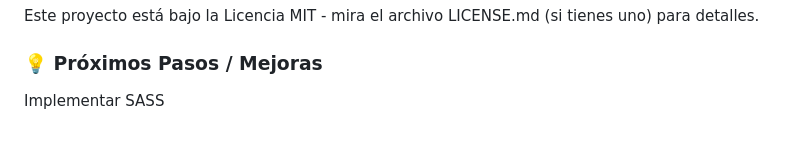
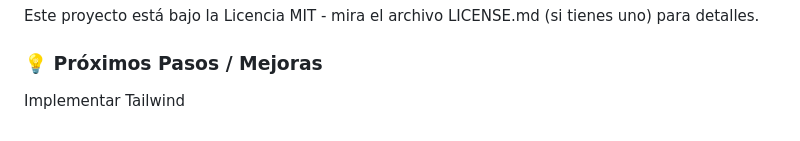
Before and after one commit to blackfel666/bookmark-landing-page, a Markdown page: readme.md, the part around the change. Drawn GitHub-style.

```diff
--- a/readme.md
+++ b/readme.md
@@ -93,4 +93,4 @@ La estructura del directorio es la siguiente:
 Este proyecto está bajo la Licencia MIT - mira el archivo LICENSE.md (si tienes uno) para detalles.
 
 ### 💡 Próximos Pasos / Mejoras
-Implementar SASS
+Implementar Tailwind
```
